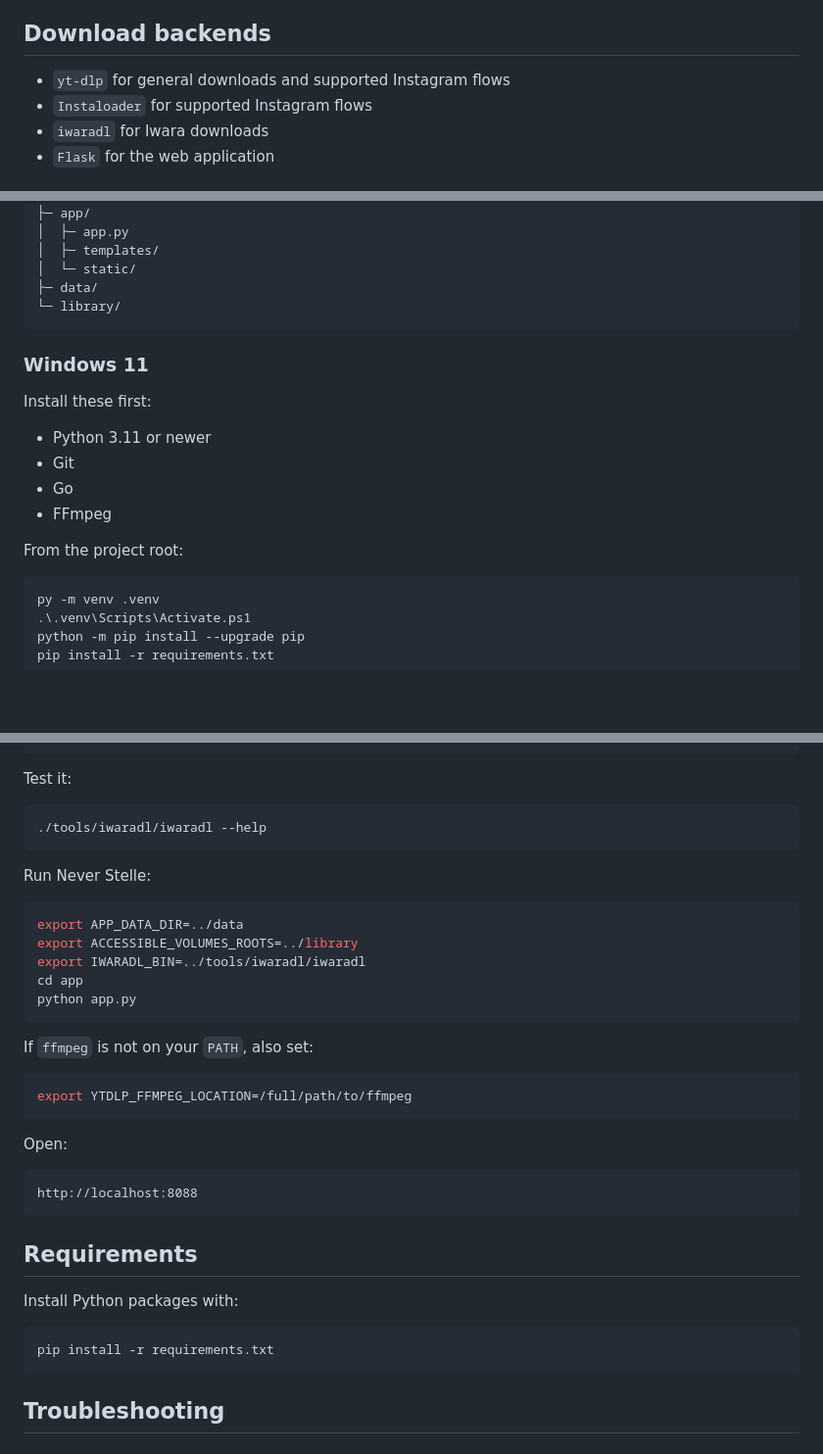
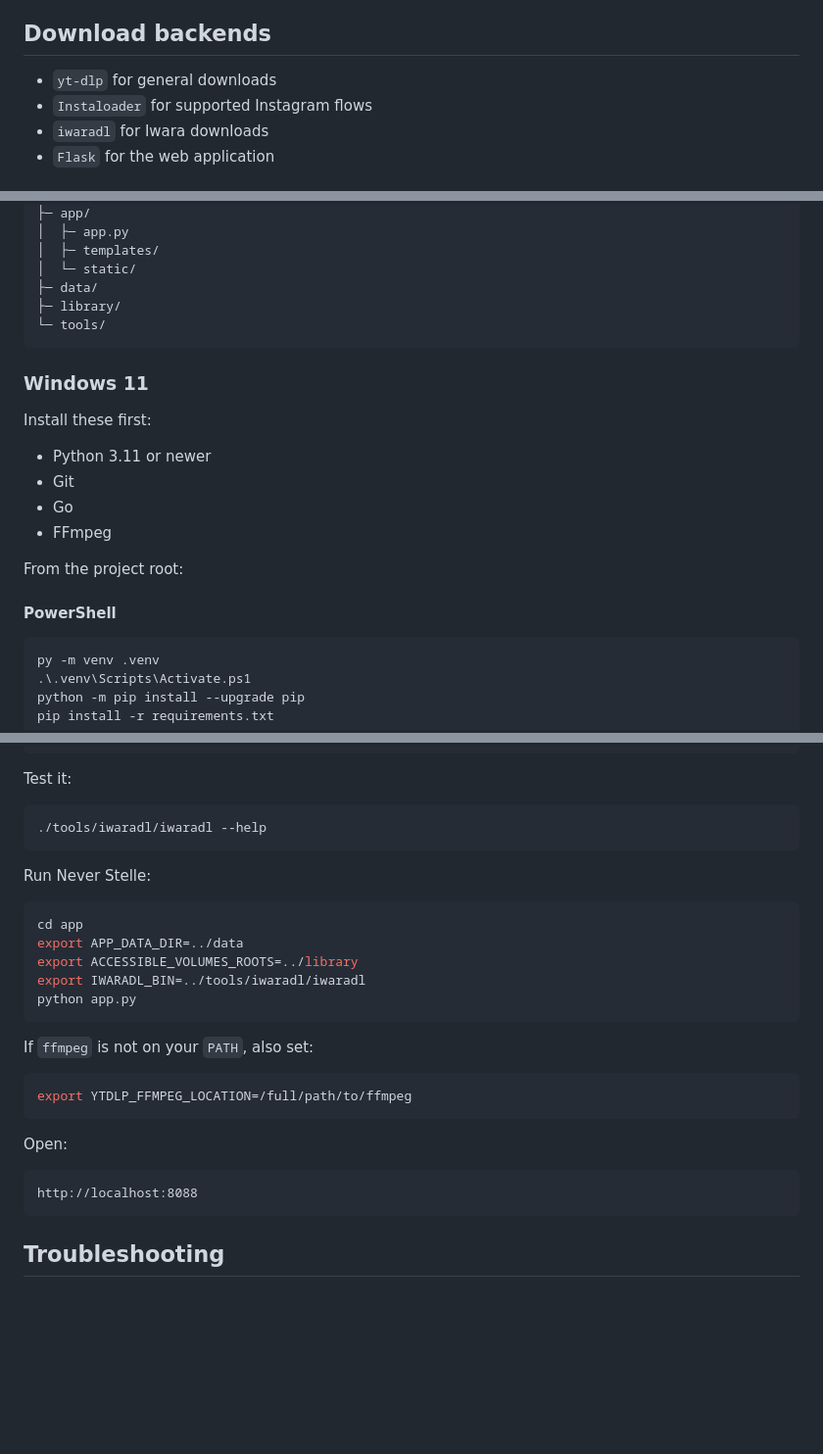
Before and after one commit to EagleStelle/never-stelle, a Markdown page: README.md, 3 parts joined by grey strips. Shown at 98% size. GitHub-like rendering; blank space fills up the shorter version.

````diff
--- a/README.md
+++ b/README.md
@@ -14,7 +14,7 @@ Never Stelle is a self-hosted web downloader with a browser UI for YouTube, Face
 
 ## Download backends
 
-- `yt-dlp` for general downloads and supported Instagram flows
+- `yt-dlp` for general downloads
 - `Instaloader` for supported Instagram flows
 - `iwaradl` for Iwara downloads
 - `Flask` for the web application
@@ -131,7 +131,8 @@ never-stelle/
 │  ├─ templates/
 │  └─ static/
 ├─ data/
-└─ library/
+├─ library/
+└─ tools/
 ```
 
 ### Windows 11
@@ -144,6 +145,8 @@ Install these first:
 - FFmpeg
 
 From the project root:
+
+#### PowerShell
 
 ```powershell
 py -m venv .venv
@@ -249,10 +303,10 @@ Test it:
 Run Never Stelle:
 
 ```bash
+cd app
 export APP_DATA_DIR=../data
 export ACCESSIBLE_VOLUMES_ROOTS=../library
 export IWARADL_BIN=../tools/iwaradl/iwaradl
-cd app
 python app.py
 ```
 
@@ -266,14 +320,6 @@ Open:
 
 ```text
 http://localhost:8088
-```
-
-## Requirements
-
-Install Python packages with:
-
-```bash
-pip install -r requirements.txt
 ```
 
 ## Troubleshooting
````
Also changed, not shown: other parts of README.md (+67 -9 lines).
